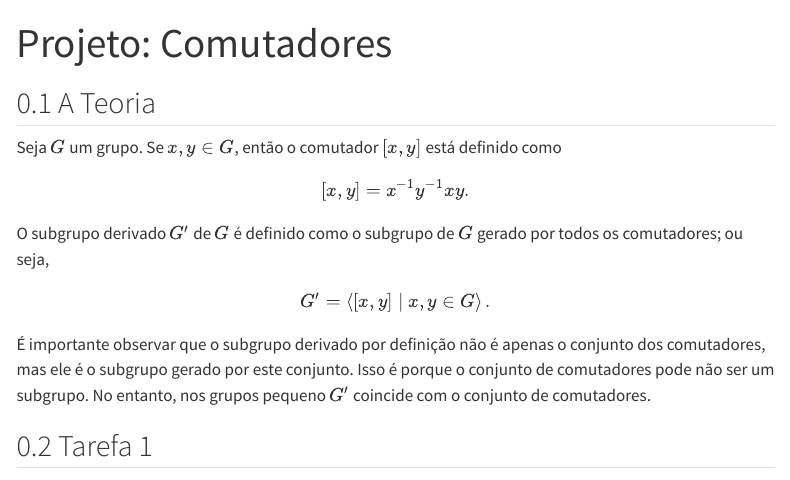
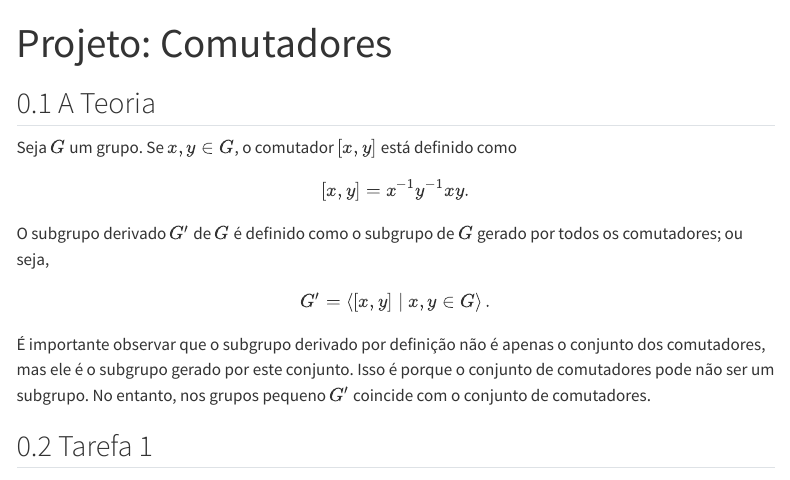
Before and after one commit to schcs/MiniCursoGAP, a Quarto document (commutators.qmd): the page in a window 1100 px wide, from its top. Rendered offline with R 4.5, knitr and Pandoc in place of Quarto, with nearby package versions; menus at the side of the page are left out.

Commit message:
some changes

```diff
--- a/commutators.qmd
+++ b/commutators.qmd
@@ -6,7 +6,7 @@ lang: pt-BR
 
 ## A Teoria
 
-Seja $G$ um grupo. Se $x,y\in G$, então o comutador $[x,y]$ está definido como
+Seja $G$ um grupo. Se $x,y\in G$,  o comutador $[x,y]$ está definido como
 $$
 [x,y]=x^{-1}y^{-1}xy.
 $$
```
